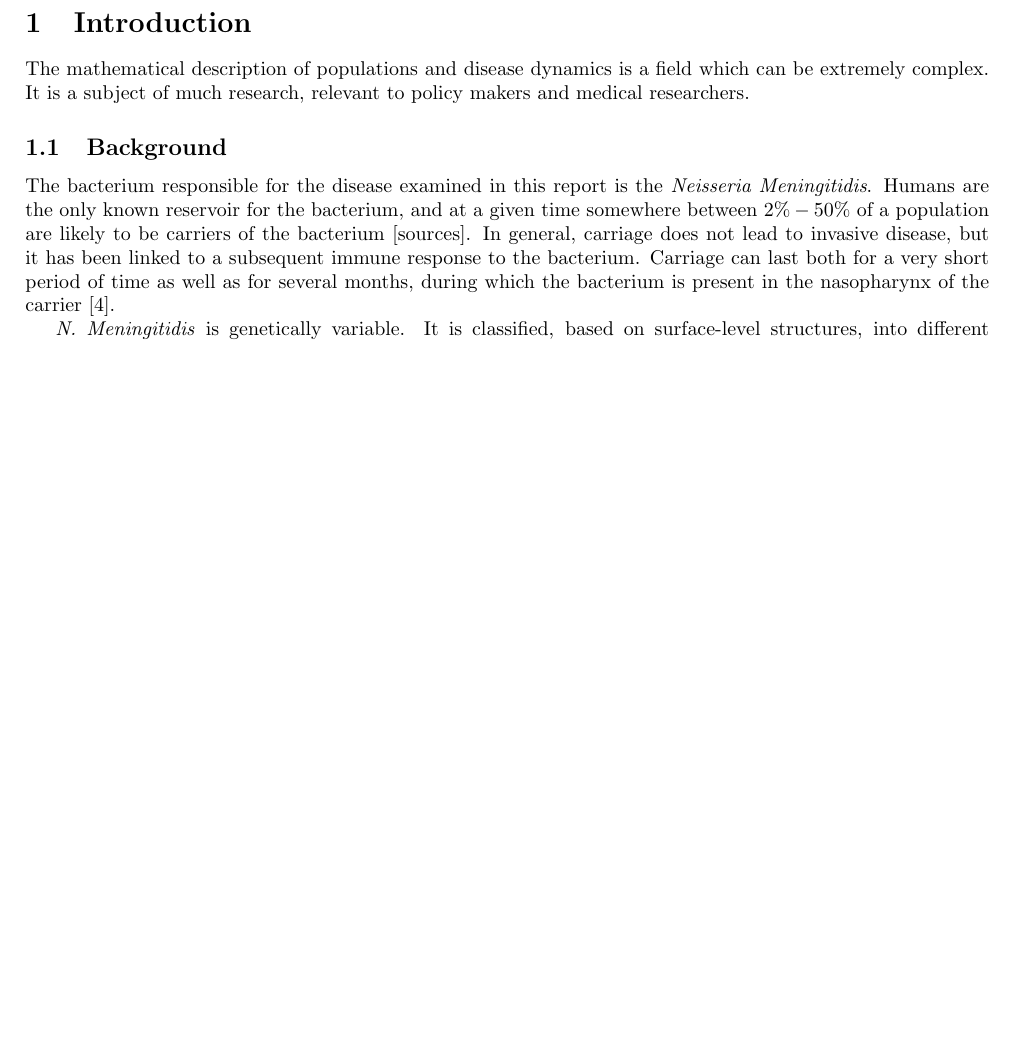
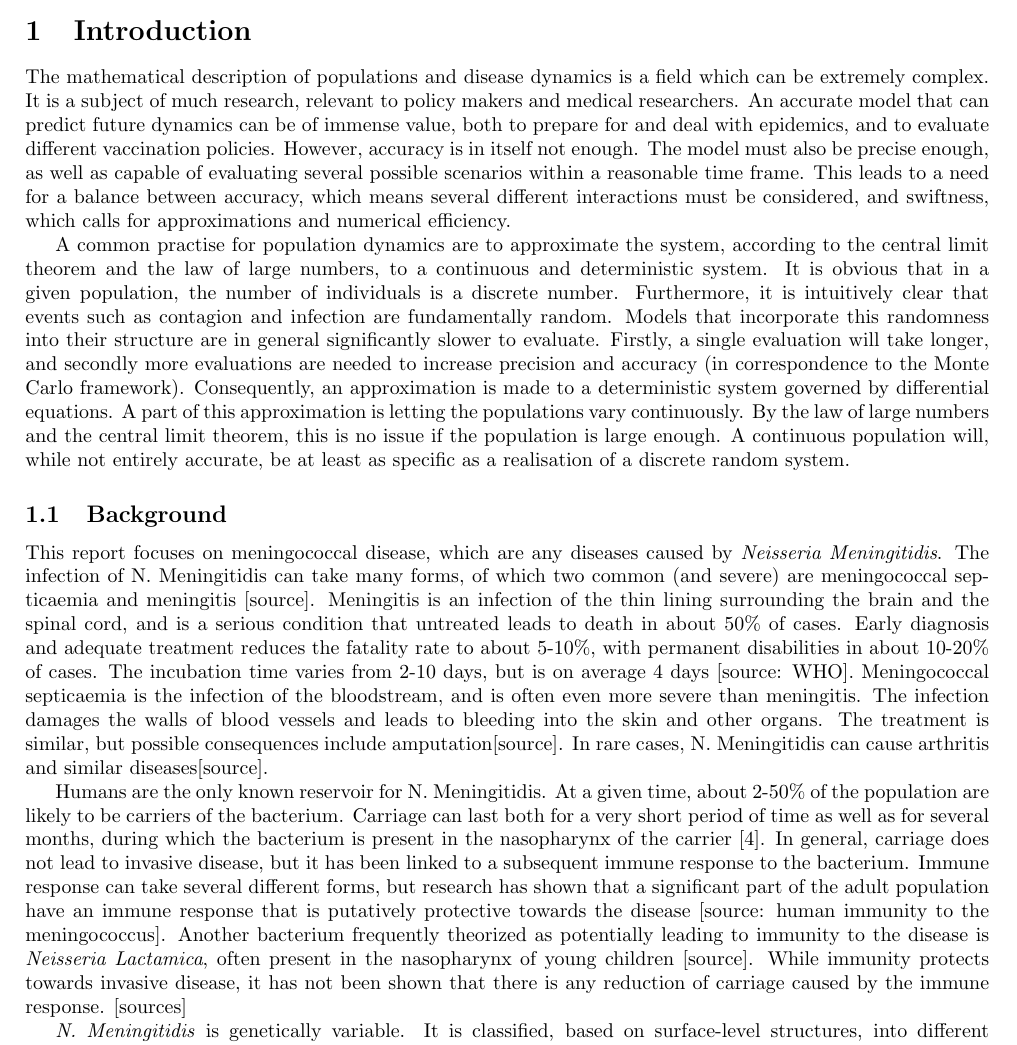
Before and after one commit to Chuzzle/masters_thesis_report, a LaTeX document (report.tex): part of page 2 of 4, cut so that both start at the same text, the shorter picture padded with empty space. Compiled offline with pdfLaTeX.

Commit message:
Some further work on the background part of the report.

```diff
--- a/report.tex
+++ b/report.tex
@@ -51,7 +51,11 @@
 
 \section{Introduction}
 
-The mathematical description of populations and disease dynamics is a field which can be extremely complex. It is a subject of much research, relevant to policy makers and medical researchers.
+The mathematical description of populations and disease dynamics is a field which can be extremely complex. It is a subject of much research, relevant to policy makers and medical researchers. An accurate model that can predict future dynamics can be of immense value, both to prepare for and deal with epidemics, and to evaluate different vaccination policies. However, accuracy is in itself not enough. The model must also be precise enough, as well as capable of evaluating several possible scenarios within a reasonable time frame. This leads to a need for a balance between accuracy, which means several different interactions must be considered, and swiftness, which calls for approximations and numerical efficiency.
+
+A common practise for population dynamics are to approximate the system, according to the central limit theorem and the law of large numbers, to a continuous and deterministic system. It is obvious that in a given population, the number of individuals is a discrete number. Furthermore, it is intuitively clear that events such as contagion and infection are fundamentally random. Models that incorporate this randomness into their structure are in general significantly slower to evaluate. Firstly, a single evaluation will take longer, and secondly more evaluations are needed to increase precision and accuracy (in correspondence to the Monte Carlo framework). Consequently, an approximation is made to a deterministic system governed by differential equations. A part of this approximation is letting the populations vary continuously. By the law of large numbers and the central limit theorem, this is no issue if the population is large enough. A continuous population will, while not entirely accurate, be at least as specific as a realisation of a discrete random system.
+
+
 
 
 % Disease modelling
@@ -72,7 +76,9 @@ The mathematical description of populations and disease dynamics is a field whic
 
 \subsection{Background}
 
-The bacterium responsible for the disease examined in this report is the \emph{Neisseria Meningitidis}. Humans are the only known reservoir for the bacterium, and at a given time somewhere between $2\% - 50\%$ of a population are likely to be carriers of the bacterium [sources]. In general, carriage does not lead to invasive disease, but it has been linked to a subsequent immune response to the bacterium. Carriage can last both for a very short period of time as well as for several months, during which the bacterium is present in the nasopharynx of the carrier \cite{taha2002duality}.
+This report focuses on meningococcal disease, which are any diseases caused by \emph{Neisseria Meningitidis}. The infection of N. Meningitidis can take many forms, of which two common (and severe) are meningococcal septicaemia and meningitis [source]. Meningitis is an infection of the thin lining surrounding the brain and the spinal cord, and is a serious condition that untreated leads to death in about 50\% of cases. Early diagnosis and adequate treatment reduces the fatality rate to about 5-10\%, with permanent disabilities in about 10-20\% of cases. The incubation time varies from 2-10 days, but is on average 4 days [source: WHO]. Meningococcal septicaemia is the infection of the bloodstream, and is often even more severe than meningitis. The infection damages the walls of blood vessels and leads to bleeding into the skin and other organs. The treatment is similar, but possible consequences include amputation[source]. In rare cases, N. Meningitidis can cause arthritis and similar diseases[source].
+
+Humans are the only known reservoir for N. Meningitidis. At a given time, about 2-50\% of the population are likely to be carriers of the bacterium. Carriage can last both for a very short period of time as well as for several months, during which the bacterium is present in the nasopharynx of the carrier \cite{taha2002duality}.  In general, carriage does not lead to invasive disease, but it has been linked to a subsequent immune response to the bacterium. Immune response can take several different forms, but research has shown that a significant part of the adult population have an immune response that is putatively protective towards the disease [source: human immunity to the meningococcus]. Another bacterium frequently theorized as potentially leading to immunity to the disease is \emph{Neisseria Lactamica}, often present in the nasopharynx of young children [source]. While immunity protects towards invasive disease, it has not been shown that there is any reduction of carriage caused by the immune response. [sources]
 
 \emph{N. Meningitidis} is genetically variable. It is classified, based on surface-level structures, into different serogroups, most commonly A, B, C, W-135, X, and Y [source]. Note however that it is fairly common for the bacterium to be non-serogroupable[source?]. Of the main serotypes, most epidemics have historically been caused by serogroups A and B, and serogroups C and W-135 have also been the cause of some epidemics.
 
```
Also changed, not shown: report.tex (2 more changed lines), 1 other file.
